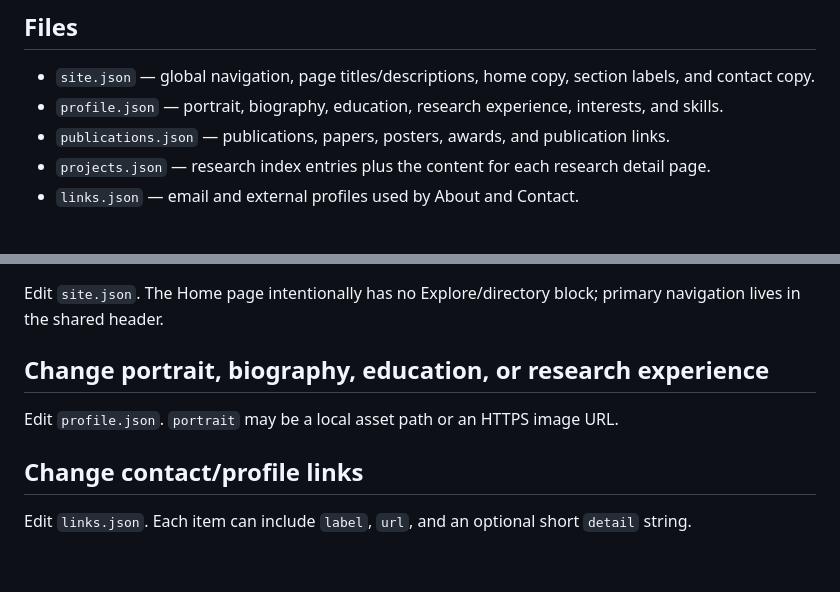
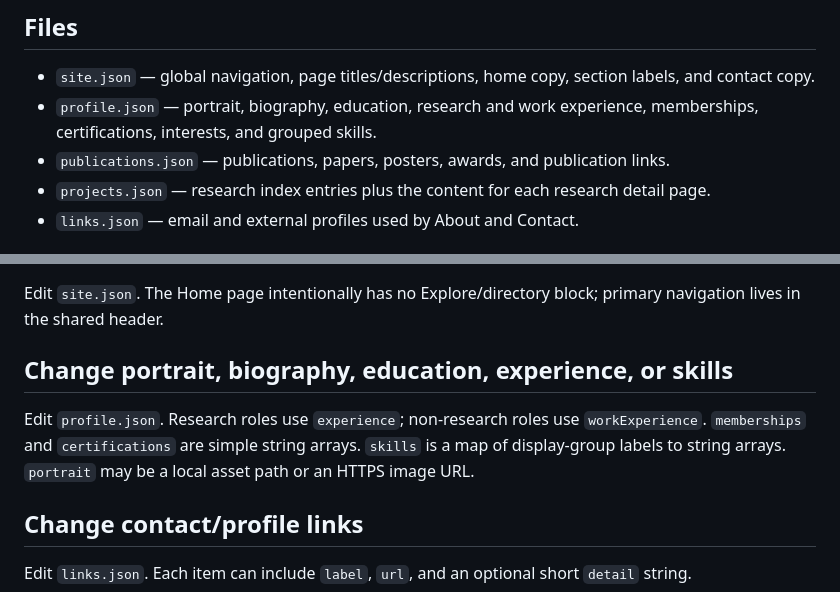
Before and after one commit to dbontr/dbontr.github.io, a Markdown page: data/README.md, 2 parts joined by grey strips. Drawn GitHub-style; blank space fills up the shorter version.

Commit message:
Document profile data fields

```diff
--- a/data/README.md
+++ b/data/README.md
@@ -5,7 +5,7 @@ All visible site content is loaded from JSON. The HTML files are lightweight pag
 ## Files
 
 - `site.json` — global navigation, page titles/descriptions, home copy, section labels, and contact copy.
-- `profile.json` — portrait, biography, education, research experience, interests, and skills.
+- `profile.json` — portrait, biography, education, research and work experience, memberships, certifications, interests, and grouped skills.
 - `publications.json` — publications, papers, posters, awards, and publication links.
 - `projects.json` — research index entries plus the content for each research detail page.
 - `links.json` — email and external profiles used by About and Contact.
@@ -73,9 +73,9 @@ Every object in `projects.json` appears on `research.html` and automatically get
 
 Edit `site.json`. The Home page intentionally has no Explore/directory block; primary navigation lives in the shared header.
 
-## Change portrait, biography, education, or research experience
+## Change portrait, biography, education, experience, or skills
 
-Edit `profile.json`. `portrait` may be a local asset path or an HTTPS image URL.
+Edit `profile.json`. Research roles use `experience`; non-research roles use `workExperience`. `memberships` and `certifications` are simple string arrays. `skills` is a map of display-group labels to string arrays. `portrait` may be a local asset path or an HTTPS image URL.
 
 ## Change contact/profile links
 
```
